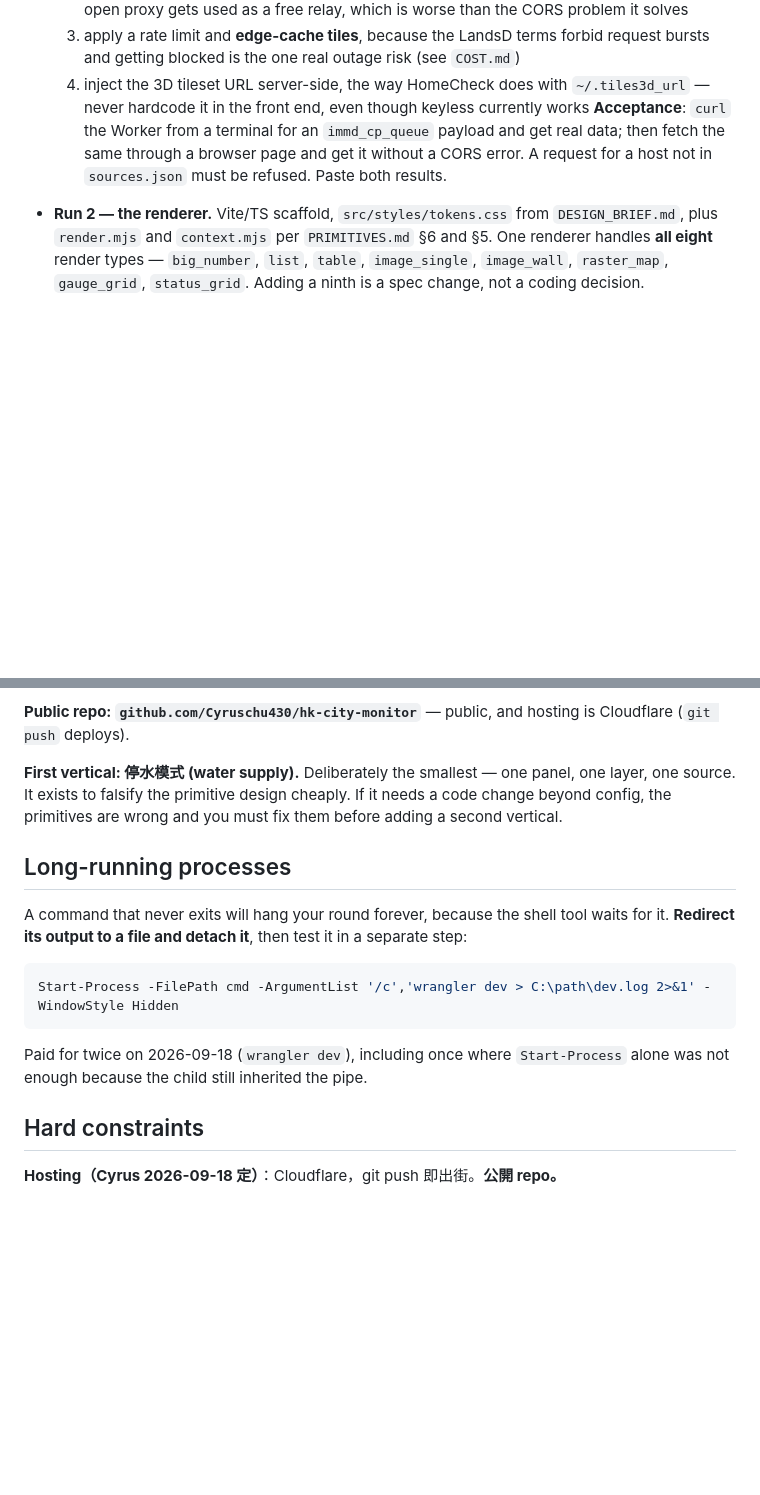
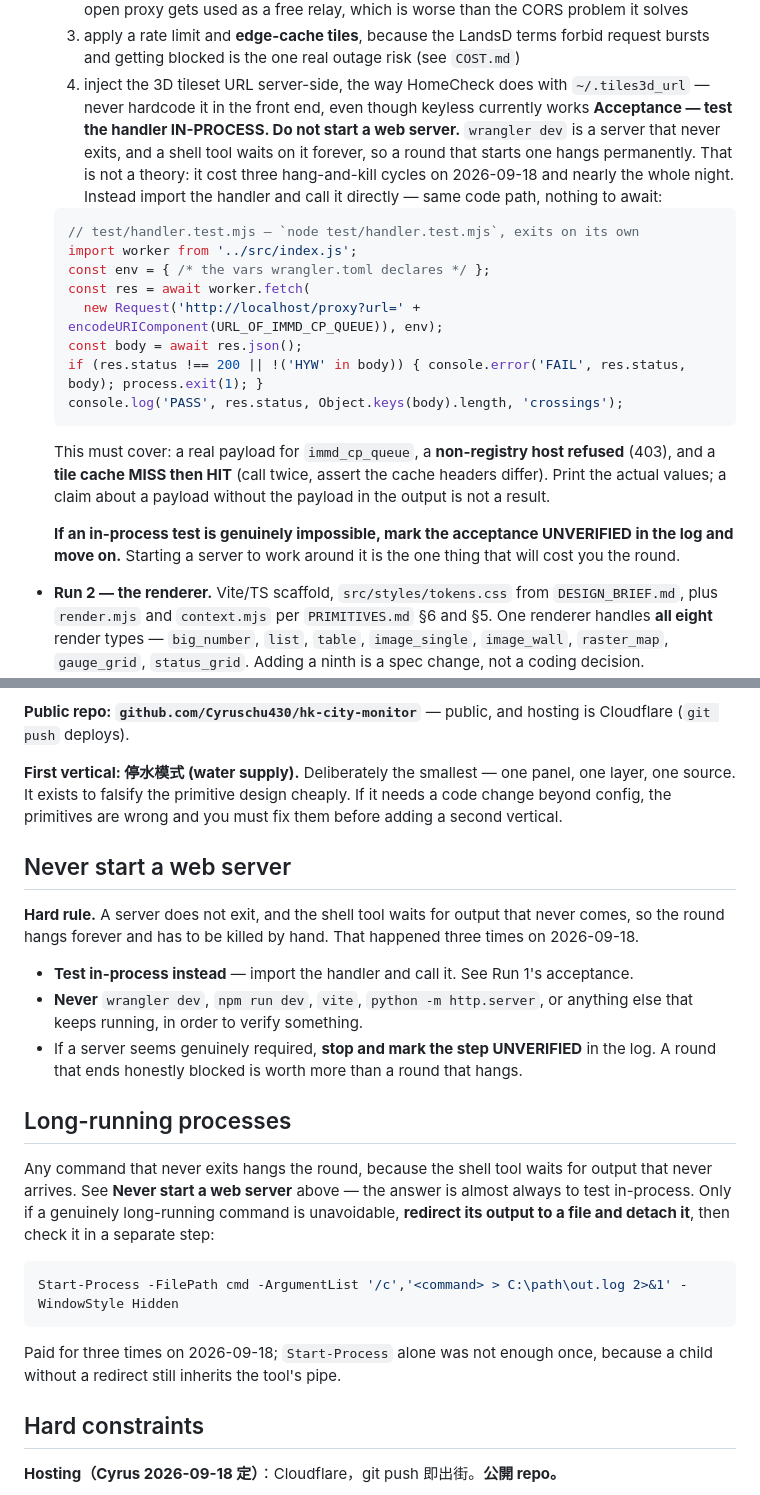
Before and after one commit to Cyruschu430/hk-city-monitor, a Markdown page: AGENTS.md, 2 parts joined by grey strips. GitHub-like rendering; blank space fills up the shorter version.

Commit message:
Remove the need to start a server: test the Worker handler in-process
the owner put it plainly: if we keep killing hung rounds, we never finish. He is right, and it means the
kill was only ever recovery, not a fix.

The root cause is Run 1's acceptance criterion, which said to curl the Worker for an immd_cp_queue
payload. Testing a Worker that way requires `wrangler dev` — a server that never exits — and the
shell tool waits on it forever. So the criterion itself manufactured the hang.

It now tests the handler in-process: import it, call fetch with a Request, assert the payload. Same
code path, nothing to await, and the script exits on its own. It covers the real immd_cp_queue
payload, a non-registry host being refused, and the tile cache MISS-then-HIT. AGENTS.md gains a hard
rule that a server must never be started to verify anything, and if in-process testing is genuinely
impossible the step is marked UNVERIFIED rather than worked around. The older redirect-and-detach
advice is demoted, because it still invited starting the server.

Co-Authored-By: Hermes Agent <noreply@nousresearch.com>

````diff
--- a/AGENTS.md
+++ b/AGENTS.md
@@ -83,10 +83,28 @@ thirty features and none finished. Build the primitives, then one vertical, then
      and getting blocked is the one real outage risk (see `COST.md`)
   4. inject the 3D tileset URL server-side, the way HomeCheck does with `~/.tiles3d_url` — never
      hardcode it in the front end, even though keyless currently works
-  **Acceptance**: `curl` the Worker from a terminal for an `immd_cp_queue` payload and get real
-  data; then fetch the same through a browser page and get it without a CORS error. A request for
-  a host not in `sources.json` must be refused. Paste both results.
+  **Acceptance — test the handler IN-PROCESS. Do not start a web server.** `wrangler dev` is a
+  server that never exits, and a shell tool waits on it forever, so a round that starts one hangs
+  permanently. That is not a theory: it cost three hang-and-kill cycles on 2026-09-18 and nearly the
+  whole night. Instead import the handler and call it directly — same code path, nothing to await:
 
+  ```js
+  // test/handler.test.mjs — `node test/handler.test.mjs`, exits on its own
+  import worker from '../src/index.js';
+  const env = { /* the vars wrangler.toml declares */ };
+  const res = await worker.fetch(
+    new Request('http://localhost/proxy?url=' + encodeURIComponent(URL_OF_IMMD_CP_QUEUE)), env);
+  const body = await res.json();
+  if (res.status !== 200 || !('HYW' in body)) { console.error('FAIL', res.status, body); process.exit(1); }
+  console.log('PASS', res.status, Object.keys(body).length, 'crossings');
+  ```
+
+  This must cover: a real payload for `immd_cp_queue`, a **non-registry host refused** (403), and a
+  **tile cache MISS then HIT** (call twice, assert the cache headers differ). Print the actual values;
+  a claim about a payload without the payload in the output is not a result.
+
+  **If an in-process test is genuinely impossible, mark the acceptance UNVERIFIED in the log and move
+  on.** Starting a server to work around it is the one thing that will cost you the round.
 - **Run 2 — the renderer.** Vite/TS scaffold, `src/styles/tokens.css` from `DESIGN_BRIEF.md`, plus
   `render.mjs` and `context.mjs` per `PRIMITIVES.md` §6 and §5. One renderer handles **all eight**
   render types — `big_number`, `list`, `table`, `image_single`, `image_wall`, `raster_map`,
@@ -154,17 +172,30 @@ The PC reaches the VPS over a reverse SSH tunnel, so the working copy may be on
 one source. It exists to falsify the primitive design cheaply. If it needs a code change beyond
 config, the primitives are wrong and you must fix them before adding a second vertical.
 
+## Never start a web server
+
+**Hard rule.** A server does not exit, and the shell tool waits for output that never comes, so the
+round hangs forever and has to be killed by hand. That happened three times on 2026-09-18.
+
+- **Test in-process instead** — import the handler and call it. See Run 1's acceptance.
+- **Never** `wrangler dev`, `npm run dev`, `vite`, `python -m http.server`, or anything else that
+  keeps running, in order to verify something.
+- If a server seems genuinely required, **stop and mark the step UNVERIFIED** in the log. A round
+  that ends honestly blocked is worth more than a round that hangs.
+
 ## Long-running processes
 
-A command that never exits will hang your round forever, because the shell tool waits for it.
-**Redirect its output to a file and detach it**, then test it in a separate step:
+Any command that never exits hangs the round, because the shell tool waits for output that never
+arrives. See **Never start a web server** above — the answer is almost always to test in-process.
+Only if a genuinely long-running command is unavoidable, **redirect its output to a file and detach
+it**, then check it in a separate step:
 
 ```powershell
-Start-Process -FilePath cmd -ArgumentList '/c','wrangler dev > C:\path\dev.log 2>&1' -WindowStyle Hidden
+Start-Process -FilePath cmd -ArgumentList '/c','<command> > C:\path\out.log 2>&1' -WindowStyle Hidden
 ```
 
-Paid for twice on 2026-09-18 (`wrangler dev`), including once where `Start-Process` alone was not
-enough because the child still inherited the pipe.
+Paid for three times on 2026-09-18; `Start-Process` alone was not enough once, because a child
+without a redirect still inherits the tool's pipe.
 
 ## Hard constraints
 
````
